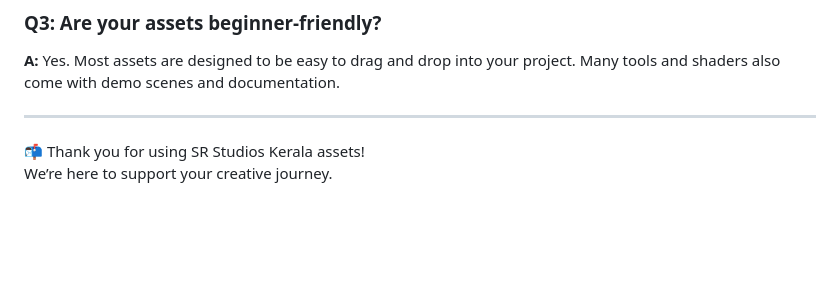
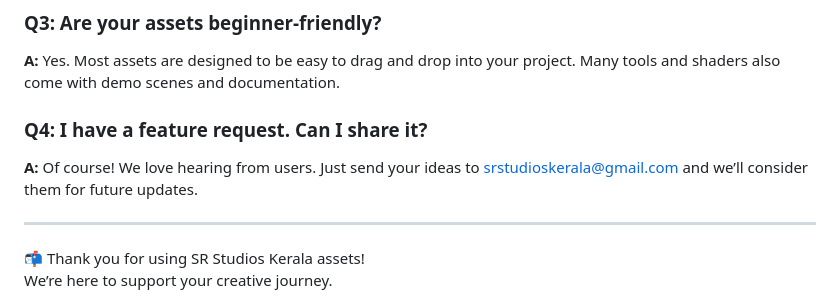
Before and after one commit to SRstudiosKerala/srstudios-support, a Markdown page: index.md, the part around the change. GitHub-like rendering; blank space fills up the shorter version.

```diff
--- a/index.md
+++ b/index.md
@@ -66,6 +66,10 @@ We’ve created a quick fix guide to help with this issue:
 
 **A:** Yes. Most assets are designed to be easy to drag and drop into your project. Many tools and shaders also come with demo scenes and documentation.
 
+### Q4: I have a feature request. Can I share it?
+
+**A:**  Of course! We love hearing from users. Just send your ideas to srstudioskerala@gmail.com and we’ll consider them for future updates.
+
 ---
 
 📬 Thank you for using SR Studios Kerala assets!
```
